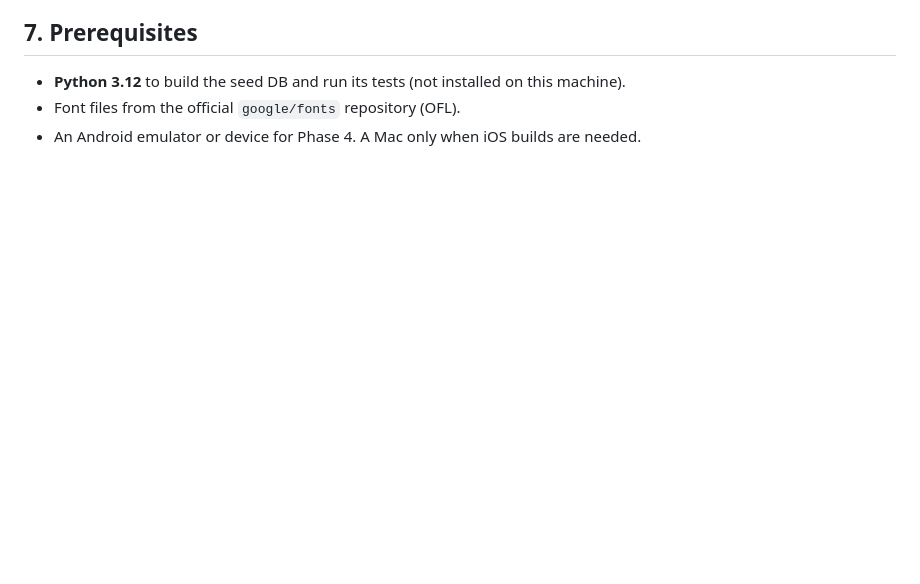
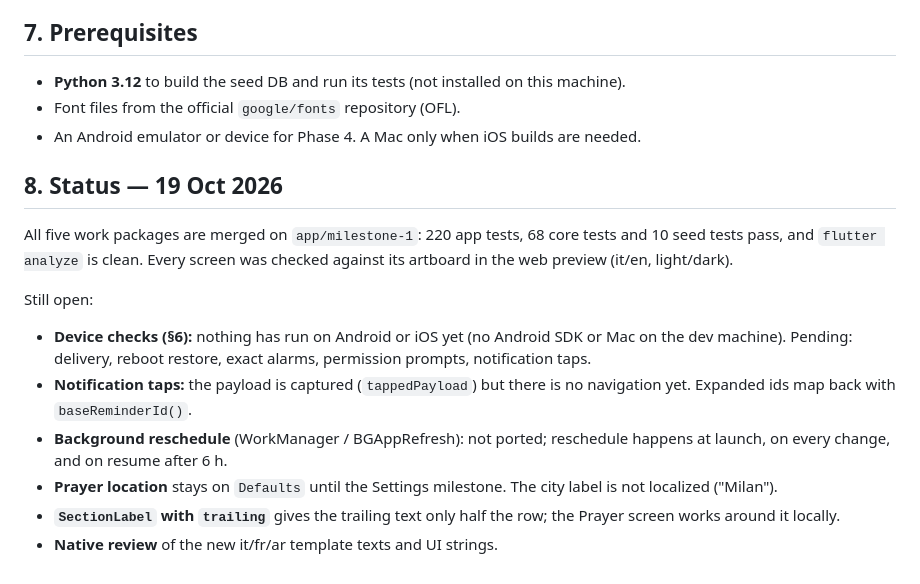
Before and after one commit to MohamedMousa01/niyah, a Markdown page: docs/app-plan.md, the part around the change. Rendered like a GitHub page; blank space fills up the shorter version.

Commit message:
Docs: milestone 1 status and open items
Co-Authored-By: Claude Opus 5.5 <noreply@anthropic.com>

```diff
--- a/docs/app-plan.md
+++ b/docs/app-plan.md
@@ -121,3 +121,14 @@ Swap fakes for SQLite in `main.dart`, run the end-to-end flow on the emulator, c
 - **Python 3.12** to build the seed DB and run its tests (not installed on this machine).
 - Font files from the official `google/fonts` repository (OFL).
 - An Android emulator or device for Phase 4. A Mac only when iOS builds are needed.
+
+## 8. Status — 19 Oct 2026
+All five work packages are merged on `app/milestone-1`: 220 app tests, 68 core tests and 10 seed tests pass, and `flutter analyze` is clean. Every screen was checked against its artboard in the web preview (it/en, light/dark).
+
+Still open:
+- **Device checks (§6):** nothing has run on Android or iOS yet (no Android SDK or Mac on the dev machine). Pending: delivery, reboot restore, exact alarms, permission prompts, notification taps.
+- **Notification taps:** the payload is captured (`tappedPayload`) but there is no navigation yet. Expanded ids map back with `baseReminderId()`.
+- **Background reschedule** (WorkManager / BGAppRefresh): not ported; reschedule happens at launch, on every change, and on resume after 6 h.
+- **Prayer location** stays on `Defaults` until the Settings milestone. The city label is not localized ("Milan").
+- **`SectionLabel` with `trailing`** gives the trailing text only half the row; the Prayer screen works around it locally.
+- **Native review** of the new it/fr/ar template texts and UI strings.
```
